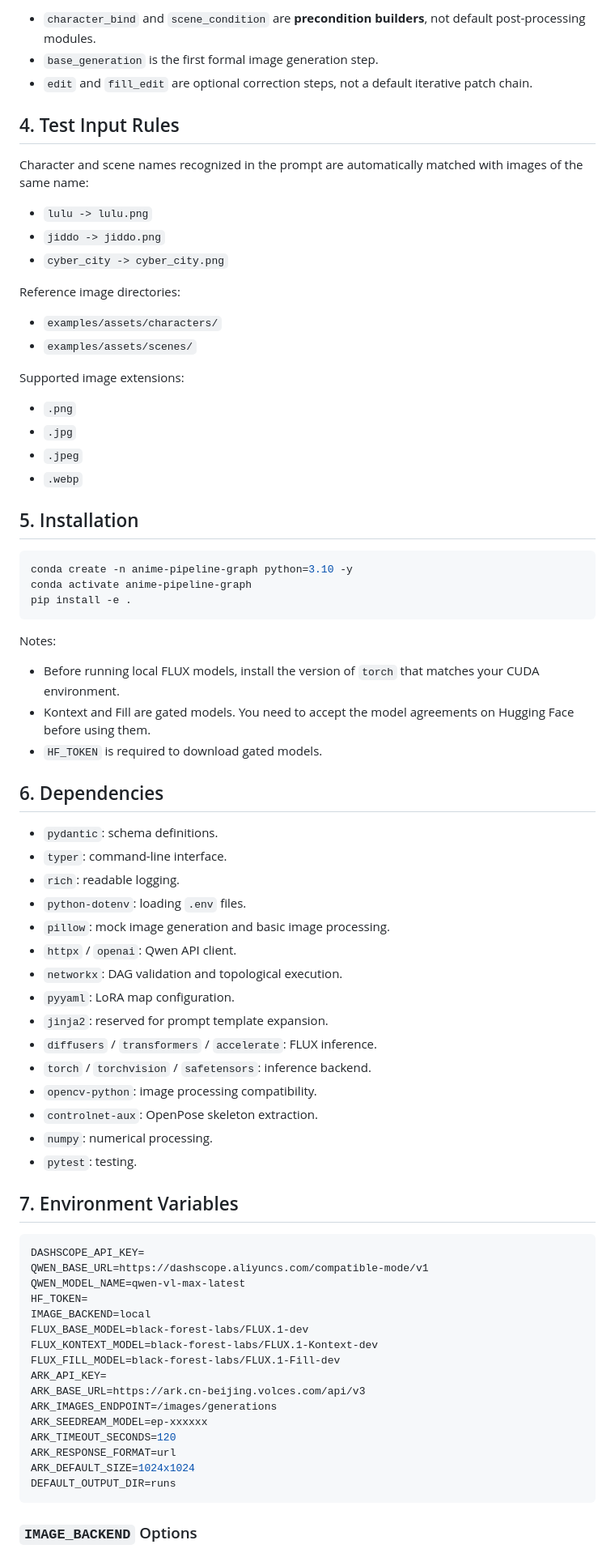
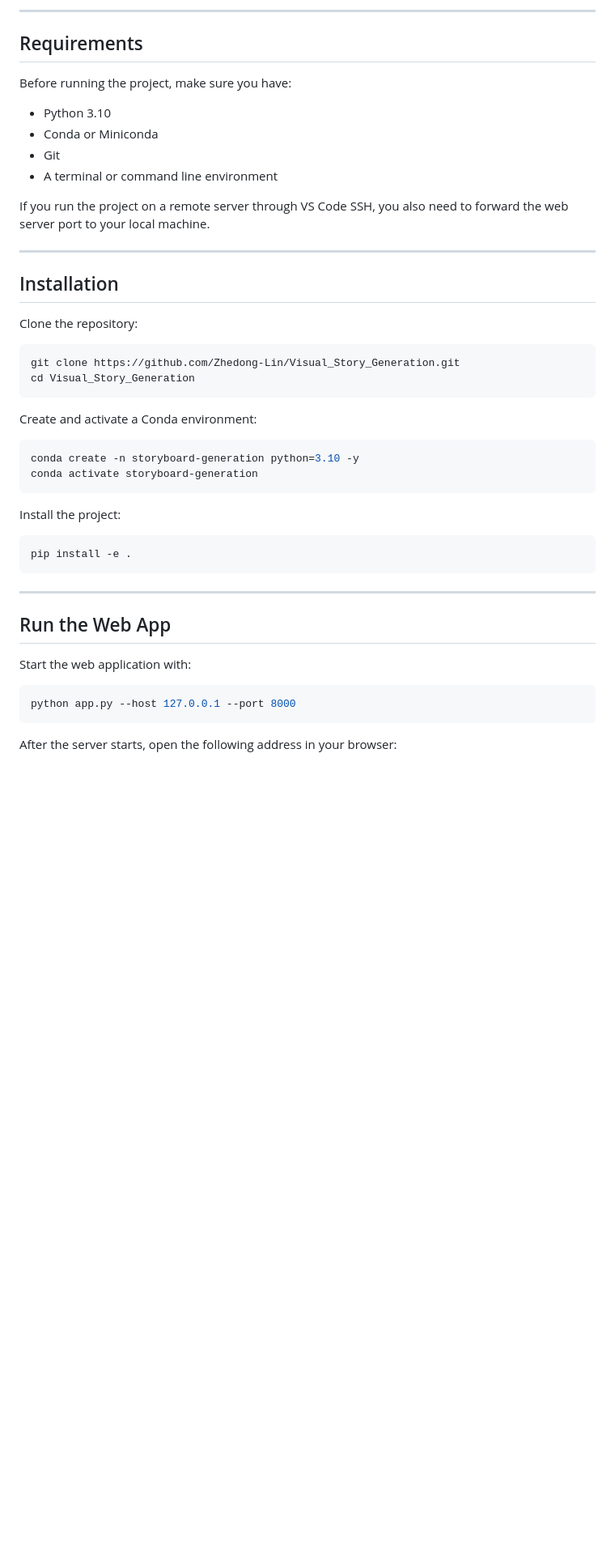
Before and after one commit to Zhedong-Lin/Visual_Story_Generation, a Markdown page: README.md, the part around one of its changes. Shown at 81% size. GitHub-like rendering; blank space fills up the shorter version.

````diff
--- a/README.md
+++ b/README.md
@@ -72,80 +38,50 @@ The following design choices are important:
 
-- `character_bind` and `scene_condition` are **precondition builders**, not default post-processing modules.
-- `base_generation` is the first formal image generation step.
-- `edit` and `fill_edit` are optional correction steps, not a default iterative patch chain.
+---
 
-## 4. Test Input Rules
+## Requirements
 
-Character and scene names recognized in the prompt are automatically matched with images of the same name:
+Before running the project, make sure you have:
 
-- `lulu -> lulu.png`
-- `jiddo -> jiddo.png`
-- `cyber_city -> cyber_city.png`
+- Python 3.10
+- Conda or Miniconda
+- Git
+- A terminal or command line environment
 
-Reference image directories:
+If you run the project on a remote server through VS Code SSH, you also need to forward the web server port to your local machine.
 
-- `examples/assets/characters/`
-- `examples/assets/scenes/`
+---
 
-Supported image extensions:
+## Installation
 
-- `.png`
-- `.jpg`
-- `.jpeg`
-- `.webp`
-
-## 5. Installation
+Clone the repository:
 
 ```bash
-conda create -n anime-pipeline-graph python=3.10 -y
-conda activate anime-pipeline-graph
+git clone https://github.com/Zhedong-Lin/Visual_Story_Generation.git
+cd Visual_Story_Generation
+```
+
+Create and activate a Conda environment:
+
+```bash
+conda create -n storyboard-generation python=3.10 -y
+conda activate storyboard-generation
+```
+
+Install the project:
+
+```bash
 pip install -e .
 ```
 
-Notes:
+---
 
-- Before running local FLUX models, install the version of `torch` that matches your CUDA environment.
-- Kontext and Fill are gated models. You need to accept the model agreements on Hugging Face before using them.
-- `HF_TOKEN` is required to download gated models.
+## Run the Web App
 
-## 6. Dependencies
+Start the web application with:
 
-- `pydantic`: schema definitions.
-- `typer`: command-line interface.
-- `rich`: readable logging.
-- `python-dotenv`: loading `.env` files.
-- `pillow`: mock image generation and basic image processing.
-- `httpx` / `openai`: Qwen API client.
-- `networkx`: DAG validation and topological execution.
-- `pyyaml`: LoRA map configuration.
-- `jinja2`: reserved for prompt template expansion.
-- `diffusers` / `transformers` / `accelerate`: FLUX inference.
-- `torch` / `torchvision` / `safetensors`: inference backend.
-- `opencv-python`: image processing compatibility.
-- `controlnet-aux`: OpenPose skeleton extraction.
-- `numpy`: numerical processing.
-- `pytest`: testing.
-
-## 7. Environment Variables
-
-```env
-DASHSCOPE_API_KEY=
-QWEN_BASE_URL=https://dashscope.aliyuncs.com/compatible-mode/v1
-QWEN_MODEL_NAME=qwen-vl-max-latest
-HF_TOKEN=
-IMAGE_BACKEND=local
-FLUX_BASE_MODEL=black-forest-labs/FLUX.1-dev
-FLUX_KONTEXT_MODEL=black-forest-labs/FLUX.1-Kontext-dev
-FLUX_FILL_MODEL=black-forest-labs/FLUX.1-Fill-dev
-ARK_API_KEY=
-ARK_BASE_URL=https://ark.cn-beijing.volces.com/api/v3
-ARK_IMAGES_ENDPOINT=/images/generations
-ARK_SEEDREAM_MODEL=ep-xxxxxx
-ARK_TIMEOUT_SECONDS=120
-ARK_RESPONSE_FORMAT=url
-ARK_DEFAULT_SIZE=1024x1024
-DEFAULT_OUTPUT_DIR=runs
+```bash
+python app.py --host 127.0.0.1 --port 8000
 ```
 
-### `IMAGE_BACKEND` Options
+After the server starts, open the following address in your browser:
 
````
Also changed, not shown: other parts of README.md (+115 -140 lines).
